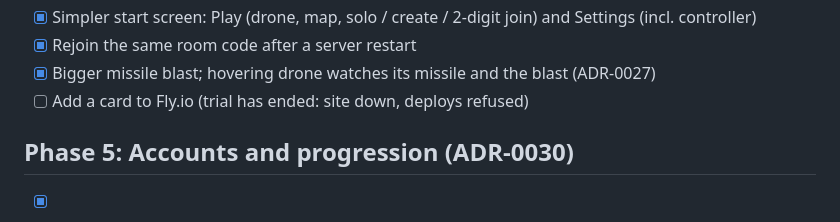
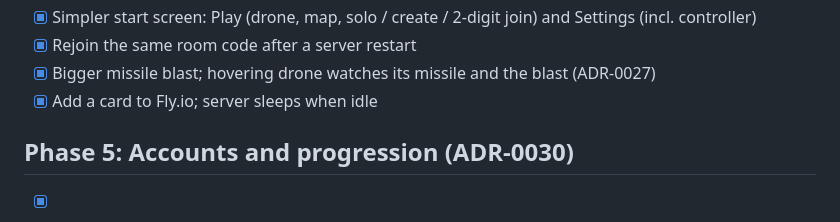
Before and after one commit to holdenfavia/dronefight, a Markdown page: docs/ROADMAP.md, the part around the change. Drawn GitHub-style.

Commit message:
Roadmap: Fly card added, sleeping server live
Co-Authored-By: Claude Opus 5.5 <noreply@anthropic.com>

```diff
--- a/docs/ROADMAP.md
+++ b/docs/ROADMAP.md
@@ -98,7 +98,7 @@ Check items off as they land. Add items as they're discovered. Moving to a new p
 - [x] Simpler start screen: Play (drone, map, solo / create / 2-digit join) and Settings (incl. controller)
 - [x] Rejoin the same room code after a server restart
 - [x] Bigger missile blast; hovering drone watches its missile and the blast (ADR-0027)
-- [ ] Add a card to Fly.io (trial has ended: site down, deploys refused)
+- [x] Add a card to Fly.io; server sleeps when idle
 
 ## Phase 5: Accounts and progression (ADR-0030)
 
```
